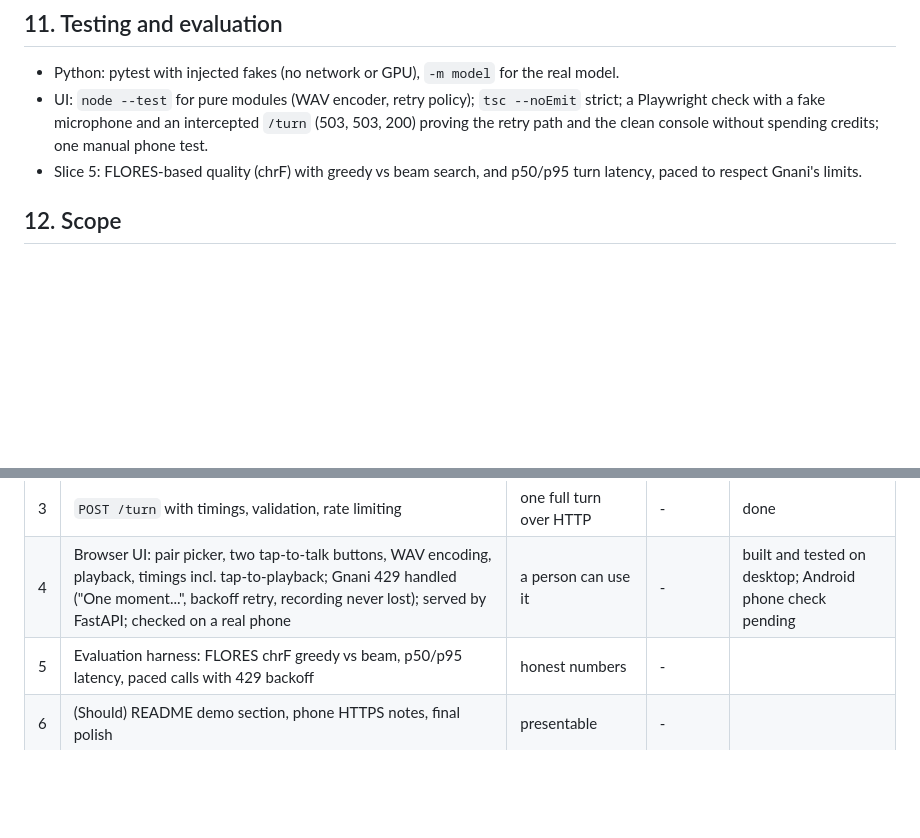
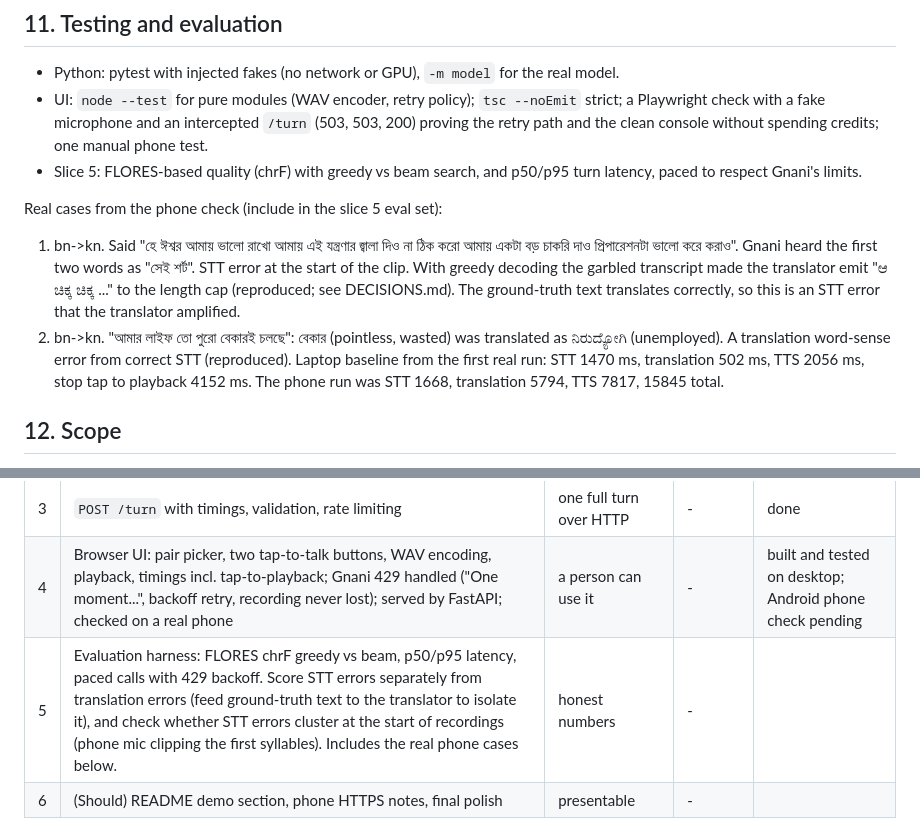
Before and after one commit to rahulpaul-07/saathi, a Markdown page: docs/DESIGN.md, 2 parts joined by grey strips. GitHub-like rendering; blank space fills up the shorter version.

```diff
--- a/docs/DESIGN.md
+++ b/docs/DESIGN.md
@@ -92,6 +92,18 @@ translator, a negotiated Gnani quota. At 100x: hosted GPU inference and multiple
 - Slice 5: FLORES-based quality (chrF) with greedy vs beam search, and p50/p95 turn latency,
   paced to respect Gnani's limits.
 
+Real cases from the phone check (include in the slice 5 eval set):
+1. bn->kn. Said "হে ঈশ্বর আমায় ভালো রাখো আমায় এই যন্ত্রণার জ্বালা দিও না ঠিক করো আমায় একটা
+   বড় চাকরি দাও প্রিপারেশনটা ভালো করে করাও". Gnani heard the first two words as "সেই শর্ট".
+   STT error at the start of the clip. With greedy decoding the garbled transcript made the
+   translator emit "ಆ ಚಿಕ್ಕ ಚಿಕ್ಕ ..." to the length cap (reproduced; see DECISIONS.md).
+   The ground-truth text translates correctly, so this is an STT error that the translator
+   amplified.
+2. bn->kn. "আমার লাইফ তো পুরো বেকারই চলছে": বেকার (pointless, wasted) was translated as
+   ನಿರುದ್ಯೋಗಿ (unemployed). A translation word-sense error from correct STT (reproduced).
+Laptop baseline from the first real run: STT 1470 ms, translation 502 ms, TTS 2056 ms, stop tap
+to playback 4152 ms. The phone run was STT 1668, translation 5794, TTS 7817, 15845 total.
+
 ## 12. Scope
 - Must: Gnani client, translator, `/turn` API, browser UI with 429 handling, evaluation.
 - Should: README demo section with screenshots and measured numbers; phone HTTPS setup notes.
@@ -104,7 +116,7 @@ translator, a negotiated Gnani quota. At 100x: hosted GPU inference and multiple
 | 2 | Swappable IndicTrans2 translator on the GPU | local translation works and is fast | - | done |
 | 3 | `POST /turn` with timings, validation, rate limiting | one full turn over HTTP | - | done |
 | 4 | Browser UI: pair picker, two tap-to-talk buttons, WAV encoding, playback, timings incl. tap-to-playback; Gnani 429 handled ("One moment...", backoff retry, recording never lost); served by FastAPI; checked on a real phone | a person can use it | - | built and tested on desktop; Android phone check pending |
-| 5 | Evaluation harness: FLORES chrF greedy vs beam, p50/p95 latency, paced calls with 429 backoff | honest numbers | - | |
+| 5 | Evaluation harness: FLORES chrF greedy vs beam, p50/p95 latency, paced calls with 429 backoff. Score STT errors separately from translation errors (feed ground-truth text to the translator to isolate it), and check whether STT errors cluster at the start of recordings (phone mic clipping the first syllables). Includes the real phone cases below. | honest numbers | - | |
 | 6 | (Should) README demo section, phone HTTPS notes, final polish | presentable | - | |
 
 ## 14. Open questions
```
Also changed, not shown: docs/DECISIONS.md (+33 -1 lines).
